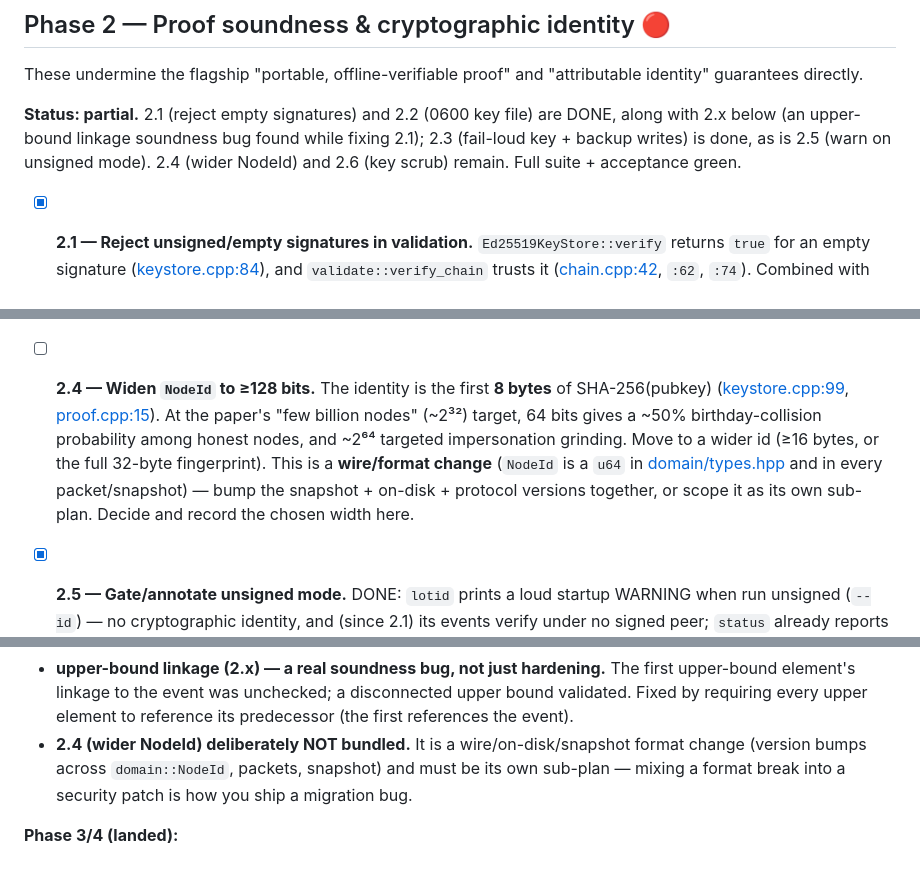
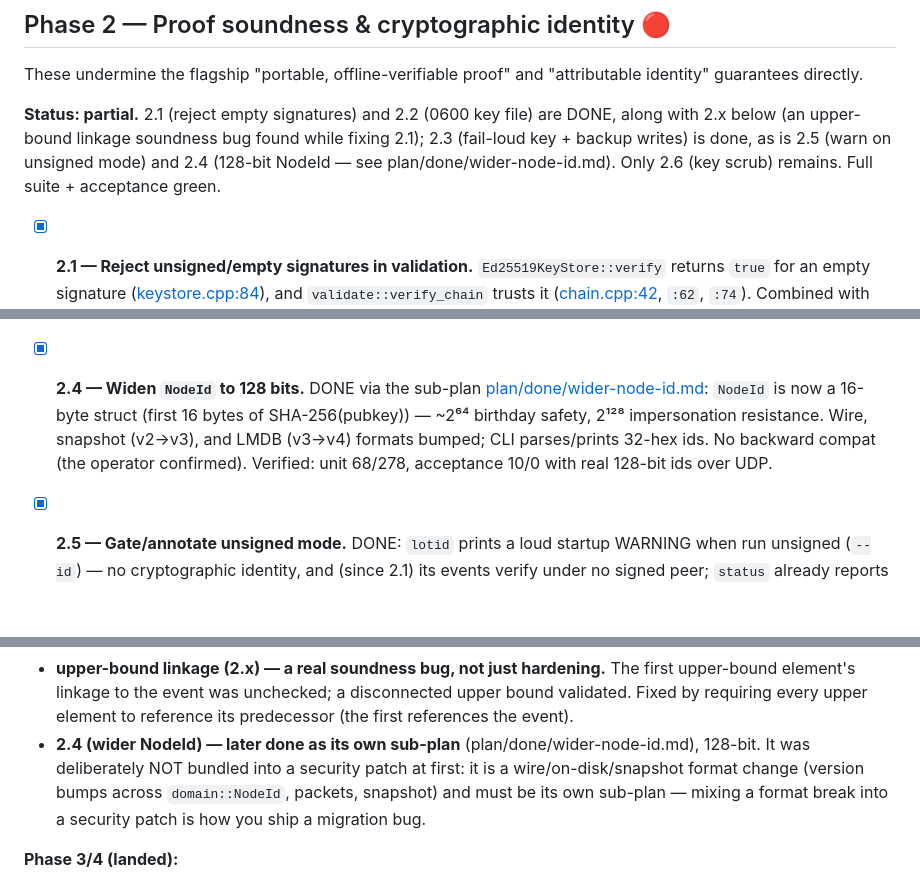
Before and after one commit to levy/loti, a Markdown page: plan/pending/hardening.md, 3 parts joined by grey strips. GitHub-like rendering; blank space fills up the shorter version.

```diff
--- a/plan/pending/hardening.md
+++ b/plan/pending/hardening.md
@@ -91,7 +91,8 @@ guarantees directly.
 
 **Status: partial.** 2.1 (reject empty signatures) and 2.2 (0600 key file) are DONE, along with
 2.x below (an upper-bound linkage soundness bug found while fixing 2.1); 2.3 (fail-loud key + backup writes)
-is done, as is 2.5 (warn on unsigned mode). 2.4 (wider NodeId) and 2.6 (key scrub) remain. Full
+is done, as is 2.5 (warn on unsigned mode) and 2.4 (128-bit NodeId — see plan/done/wider-node-id.md).
+Only 2.6 (key scrub) remains. Full
 suite + acceptance green.
 
 - [x] **2.1 — Reject unsigned/empty signatures in validation.** `Ed25519KeyStore::verify` returns
@@ -127,14 +128,11 @@ suite + acceptance green.
   unconditionally**. Check every write/rename; propagate failure; make `db-backup` reply `ERR`
   when the blob was not durably written. A backup that can silently write nothing is worse than
   none.
-- [ ] **2.4 — Widen `NodeId` to ≥128 bits.** The identity is the first **8 bytes** of
-  SHA-256(pubkey) ([keystore.cpp:99](../../src/adapters/os/keystore.cpp#L99),
-  [proof.cpp:15](../../src/core/proof/proof.cpp#L15)). At the paper's "few billion nodes" (~2³²)
-  target, 64 bits gives a ~50% birthday-collision probability among honest nodes, and ~2⁶⁴ targeted
-  impersonation grinding. Move to a wider id (≥16 bytes, or the full 32-byte fingerprint). This is a
-  **wire/format change** (`NodeId` is a `u64` in [domain/types.hpp](../../src/core/domain/types.hpp#L21)
-  and in every packet/snapshot) — bump the snapshot + on-disk + protocol versions together, or
-  scope it as its own sub-plan. Decide and record the chosen width here.
+- [x] **2.4 — Widen `NodeId` to 128 bits.** DONE via the sub-plan
+  [plan/done/wider-node-id.md](../done/wider-node-id.md): `NodeId` is now a 16-byte struct (first 16
+  bytes of SHA-256(pubkey)) — ~2⁶⁴ birthday safety, 2¹²⁸ impersonation resistance. Wire, snapshot
+  (v2→v3), and LMDB (v3→v4) formats bumped; CLI parses/prints 32-hex ids. No backward compat (the
+  operator confirmed). Verified: unit 68/278, acceptance 10/0 with real 128-bit ids over UDP.
 - [x] **2.5 — Gate/annotate unsigned mode.** DONE: `lotid` prints a loud startup WARNING when run
   unsigned (`--id`) — no cryptographic identity, and (since 2.1) its events verify under no signed
   peer; `status` already reports `mode: signed|unsigned`. (Kept `--id` for the simulation/test path
@@ -385,7 +383,8 @@ in the production binary).
 - **upper-bound linkage (2.x) — a real soundness bug, not just hardening.** The first upper-bound
   element's linkage to the event was unchecked; a disconnected upper bound validated. Fixed by
   requiring every upper element to reference its predecessor (the first references the event).
-- **2.4 (wider NodeId) deliberately NOT bundled.** It is a wire/on-disk/snapshot format change
+- **2.4 (wider NodeId) — later done as its own sub-plan** (plan/done/wider-node-id.md), 128-bit.
+  It was deliberately NOT bundled into a security patch at first: it is a wire/on-disk/snapshot format change
   (version bumps across `domain::NodeId`, packets, snapshot) and must be its own sub-plan — mixing a
   format break into a security patch is how you ship a migration bug.
 
```
Also changed, not shown: plan/done/wider-node-id.md (renamed from plan/pending/wider-node-id.md, +6 -0 lines).
